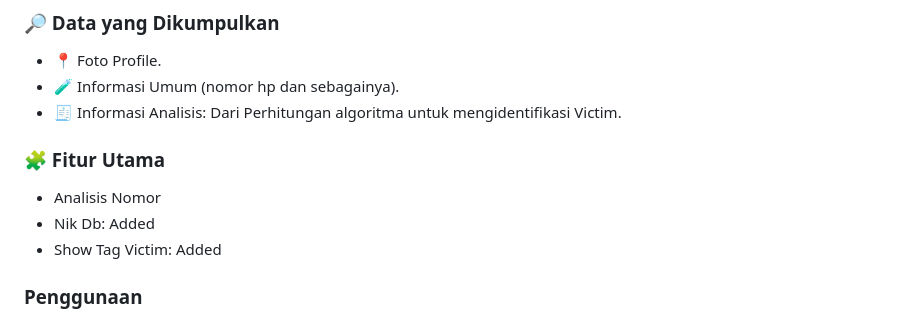
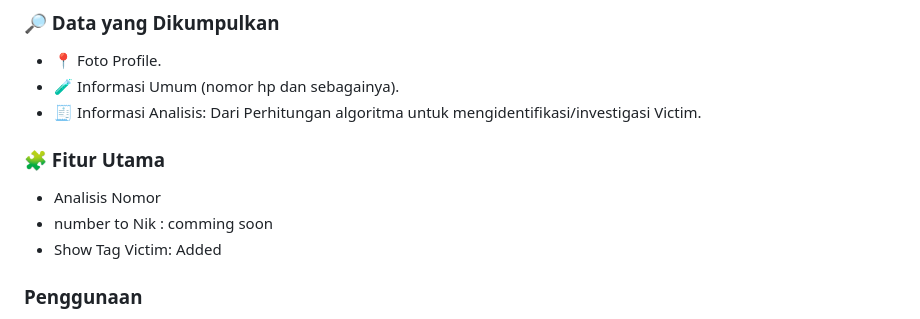
Before and after one commit to ViewTechOrg/Checker-Scammer, a Markdown page: README.md, the part around the change. Drawn GitHub-style.

```diff
--- a/README.md
+++ b/README.md
@@ -13,10 +13,10 @@
 ### 🔎 Data yang Dikumpulkan
 - 📍 Foto Profile.
 - 🧪 Informasi Umum (nomor hp dan sebagainya).
-- 🧾 Informasi Analisis: Dari Perhitungan algoritma untuk mengidentifikasi Victim.
+- 🧾 Informasi Analisis: Dari Perhitungan algoritma untuk mengidentifikasi/investigasi Victim.
 ### 🧩 Fitur Utama
 - Analisis Nomor
-- Nik Db: Added
+- number to Nik : comming soon
 - Show Tag Victim: Added
 
 
```
